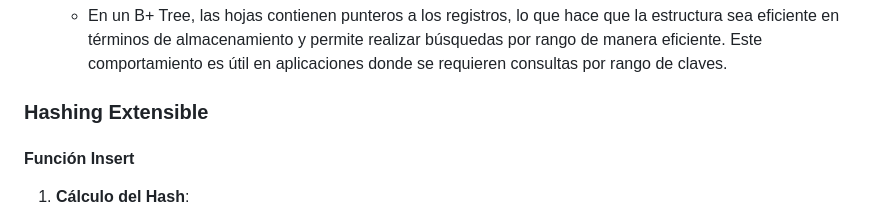
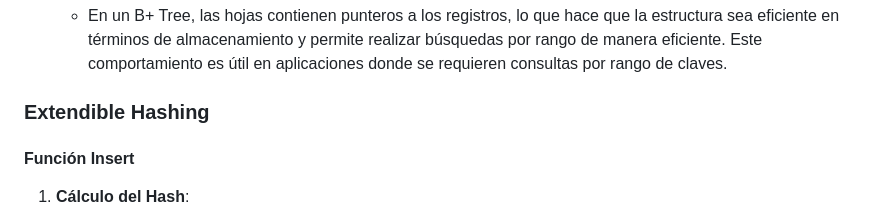
Before and after one commit to EgusquizaOreJesus/project_BDII, a Markdown page: README.md, the part around the change. GitHub-like rendering.

```diff
--- a/README.md
+++ b/README.md
@@ -277,7 +277,7 @@ struct VideoRecord {
    - En un B+ Tree, las hojas contienen punteros a los registros, lo que hace que la estructura sea eficiente en términos de almacenamiento y permite realizar búsquedas por rango de manera eficiente. Este comportamiento es útil en aplicaciones donde se requieren consultas por rango de claves.
 
 
-### Hashing Extensible
+### Extendible Hashing
 
 #### Función Insert
 
```
